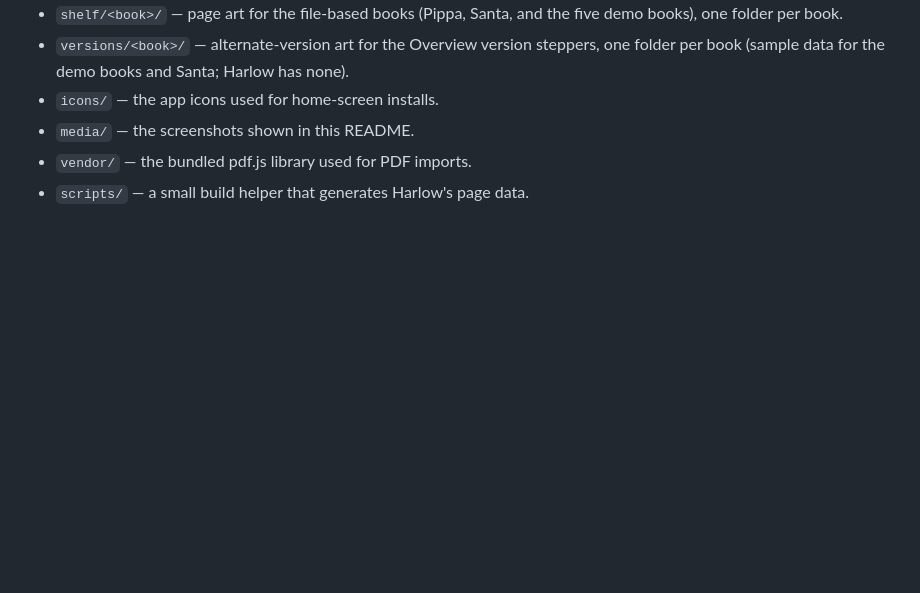
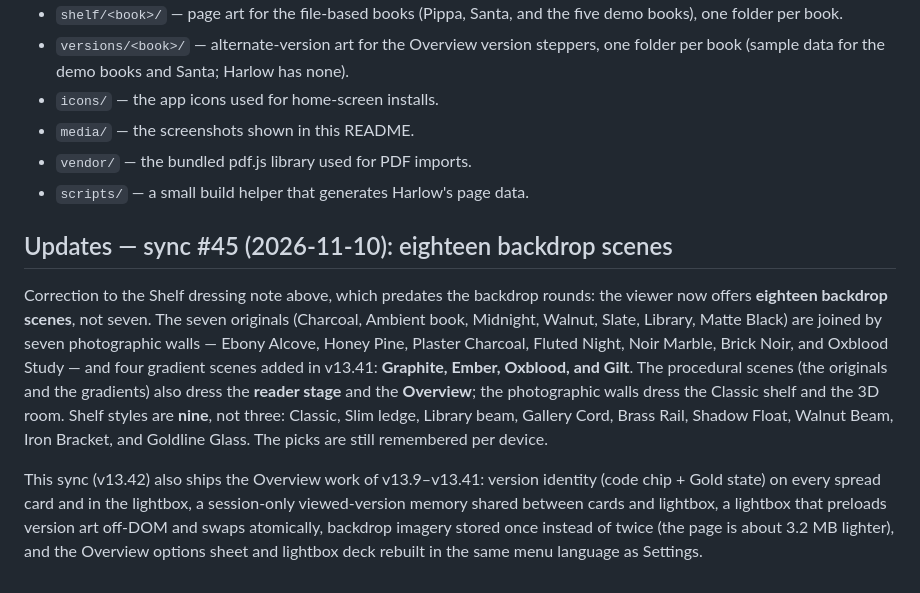
Before and after one commit to MyDigitalStudioz/3D-Flip-BookVizon, a Markdown page: README.md, the part around the change. GitHub-like rendering; blank space fills up the shorter version.

Commit message:
README: sync #45 correction — eighteen backdrop scenes (four gradients, v13.41), procedural reach to reader stage + Overview, nine shelf styles

```diff
--- a/README.md
+++ b/README.md
@@ -136,3 +136,9 @@ Changes land on new branches. `main` is the published mirror, and GitHub Pages s
 - `media/` — the screenshots shown in this README.
 - `vendor/` — the bundled pdf.js library used for PDF imports.
 - `scripts/` — a small build helper that generates Harlow's page data.
+
+## Updates — sync #45 (2026-11-10): eighteen backdrop scenes
+
+Correction to the Shelf dressing note above, which predates the backdrop rounds: the viewer now offers **eighteen backdrop scenes**, not seven. The seven originals (Charcoal, Ambient book, Midnight, Walnut, Slate, Library, Matte Black) are joined by seven photographic walls — Ebony Alcove, Honey Pine, Plaster Charcoal, Fluted Night, Noir Marble, Brick Noir, and Oxblood Study — and four gradient scenes added in v13.41: **Graphite, Ember, Oxblood, and Gilt**. The procedural scenes (the originals and the gradients) also dress the **reader stage** and the **Overview**; the photographic walls dress the Classic shelf and the 3D room. Shelf styles are **nine**, not three: Classic, Slim ledge, Library beam, Gallery Cord, Brass Rail, Shadow Float, Walnut Beam, Iron Bracket, and Goldline Glass. The picks are still remembered per device.
+
+This sync (v13.42) also ships the Overview work of v13.9–v13.41: version identity (code chip + Gold state) on every spread card and in the lightbox, a session-only viewed-version memory shared between cards and lightbox, a lightbox that preloads version art off-DOM and swaps atomically, backdrop imagery stored once instead of twice (the page is about 3.2 MB lighter), and the Overview options sheet and lightbox deck rebuilt in the same menu language as Settings.
```
